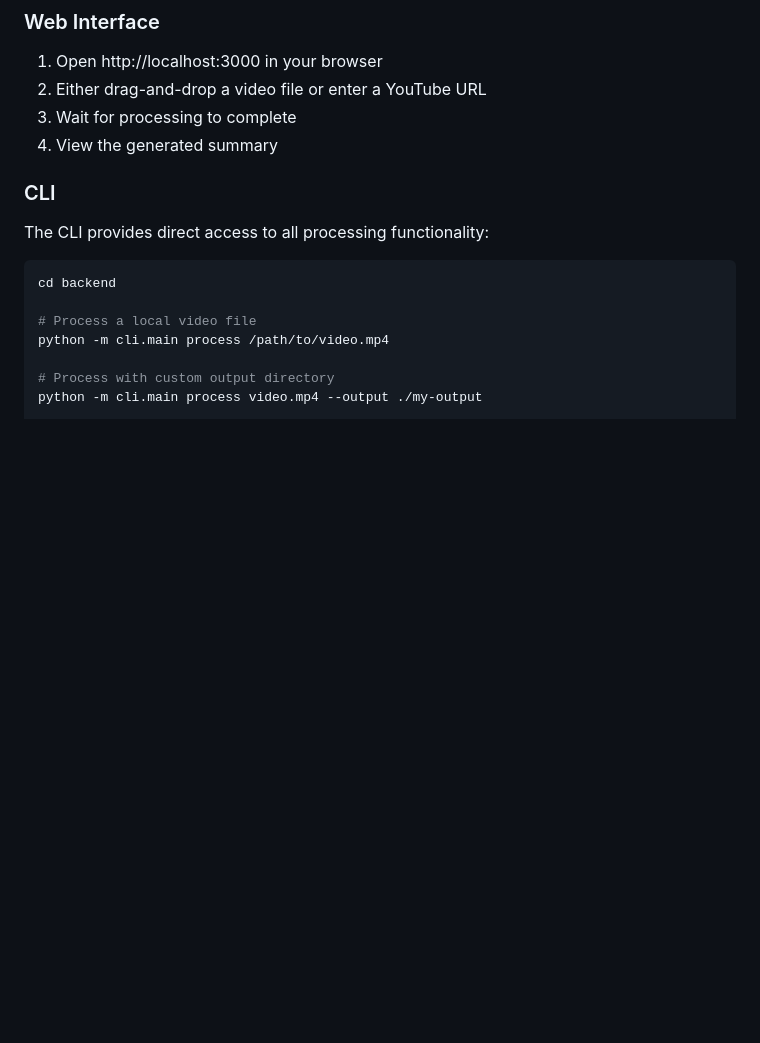
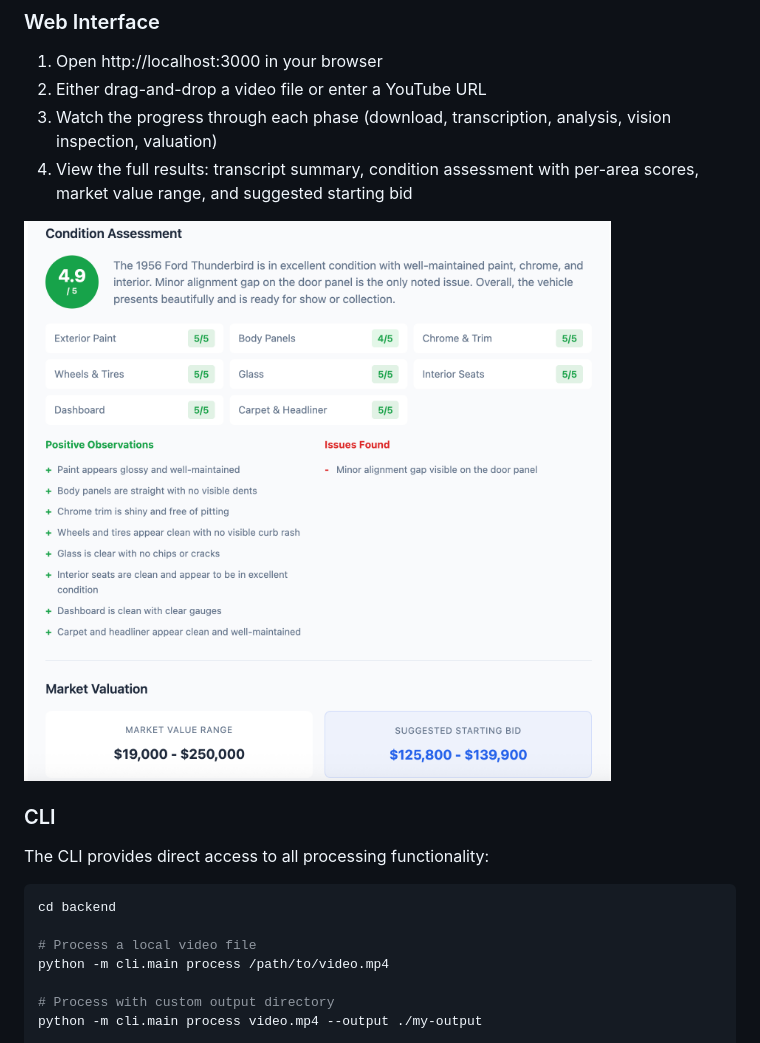
Before and after one commit to wolfgangjblack/Classic-Car-Analysis, a Markdown page: README.md, the part around one of its changes. GitHub-like rendering; pictures changed too: assets/output_ex.png (added); blank space fills up the shorter version.

```diff
--- a/README.md
+++ b/README.md
@@ -87,8 +93,10 @@ uvicorn app.main:app --reload
 
 1. Open http://localhost:3000 in your browser
 2. Either drag-and-drop a video file or enter a YouTube URL
-3. Wait for processing to complete
-4. View the generated summary
+3. Watch the progress through each phase (download, transcription, analysis, vision inspection, valuation)
+4. View the full results: transcript summary, condition assessment with per-area scores, market value range, and suggested starting bid
+
+![Example output showing condition assessment and market valuation](assets/output_ex.png)
 
 ### CLI
 
```
Also changed, not shown: other parts of README.md (+57 -20 lines).
